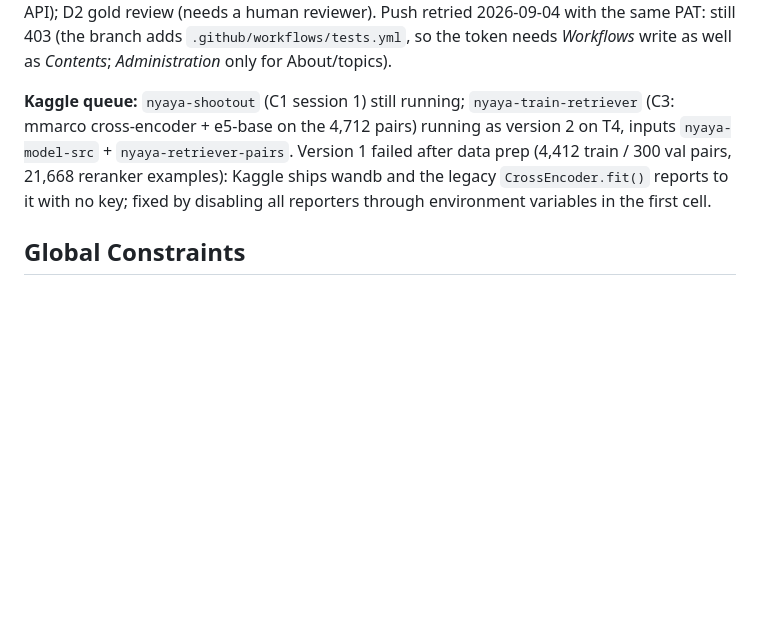
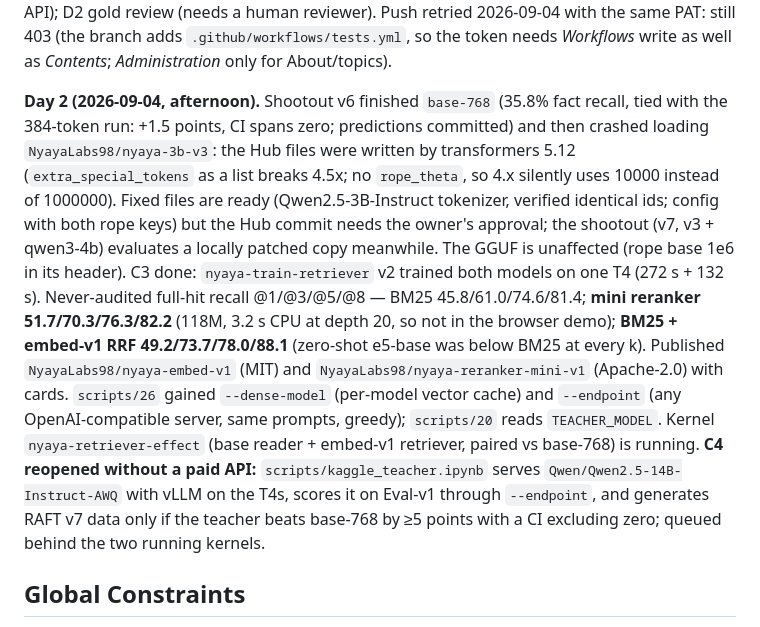
Before and after one commit to JitendraJha98/nyaya-model, a Markdown page: docs/plans/2026-09-04-release-hardening.md, the part around the change. GitHub-like rendering; blank space fills up the shorter version.

Commit message:
docs(plan): day-2 status — retriever models published, v3 Hub fix pending approval, C4 reopened with an open teacher

```diff
--- a/docs/plans/2026-09-04-release-hardening.md
+++ b/docs/plans/2026-09-04-release-hardening.md
@@ -43,12 +43,26 @@ Push retried 2026-09-04 with the same PAT: still 403 (the branch adds
 `.github/workflows/tests.yml`, so the token needs *Workflows* write as well as
 *Contents*; *Administration* only for About/topics).
 
-**Kaggle queue:** `nyaya-shootout` (C1 session 1) still running; `nyaya-train-retriever`
-(C3: mmarco cross-encoder + e5-base on the 4,712 pairs) running as version 2 on T4,
-inputs `nyaya-model-src` + `nyaya-retriever-pairs`. Version 1 failed after data prep
-(4,412 train / 300 val pairs, 21,668 reranker examples): Kaggle ships wandb and the
-legacy `CrossEncoder.fit()` reports to it with no key; fixed by disabling all reporters
-through environment variables in the first cell.
+**Day 2 (2026-09-04, afternoon).** Shootout v6 finished `base-768` (35.8% fact recall,
+tied with the 384-token run: +1.5 points, CI spans zero; predictions committed) and then
+crashed loading `NyayaLabs98/nyaya-3b-v3`: the Hub files were written by transformers 5.12
+(`extra_special_tokens` as a list breaks 4.5x; no `rope_theta`, so 4.x silently uses
+10000 instead of 1000000). Fixed files are ready (Qwen2.5-3B-Instruct tokenizer, verified
+identical ids; config with both rope keys) but the Hub commit needs the owner's approval;
+the shootout (v7, v3 + qwen3-4b) evaluates a locally patched copy meanwhile. The GGUF is
+unaffected (rope base 1e6 in its header).
+C3 done: `nyaya-train-retriever` v2 trained both models on one T4 (272 s + 132 s).
+Never-audited full-hit recall @1/@3/@5/@8 — BM25 45.8/61.0/74.6/81.4; **mini reranker
+51.7/70.3/76.3/82.2** (118M, 3.2 s CPU at depth 20, so not in the browser demo); **BM25 +
+embed-v1 RRF 49.2/73.7/78.0/88.1** (zero-shot e5-base was below BM25 at every k). Published
+`NyayaLabs98/nyaya-embed-v1` (MIT) and `NyayaLabs98/nyaya-reranker-mini-v1` (Apache-2.0)
+with cards. `scripts/26` gained `--dense-model` (per-model vector cache) and `--endpoint`
+(any OpenAI-compatible server, same prompts, greedy); `scripts/20` reads `TEACHER_MODEL`.
+Kernel `nyaya-retriever-effect` (base reader + embed-v1 retriever, paired vs base-768) is
+running. **C4 reopened without a paid API:** `scripts/kaggle_teacher.ipynb` serves
+`Qwen/Qwen2.5-14B-Instruct-AWQ` with vLLM on the T4s, scores it on Eval-v1 through
+`--endpoint`, and generates RAFT v7 data only if the teacher beats base-768 by ≥5 points
+with a CI excluding zero; queued behind the two running kernels.
 
 ## Global Constraints
 
```
